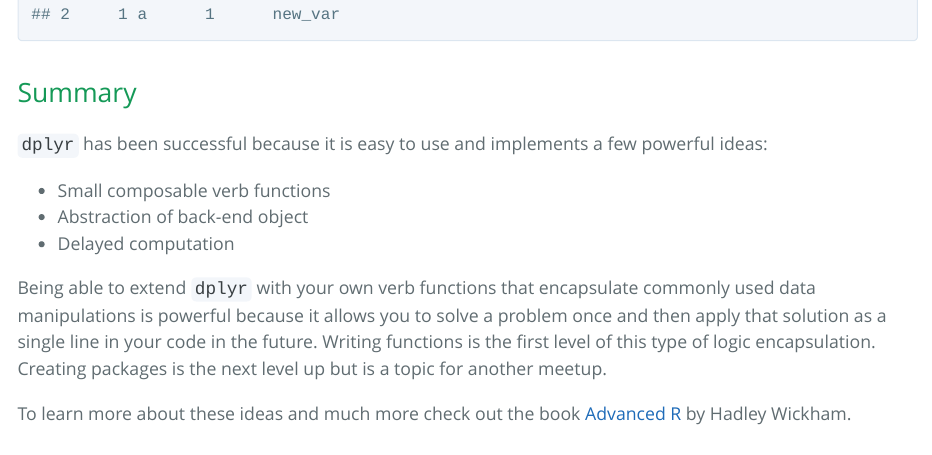
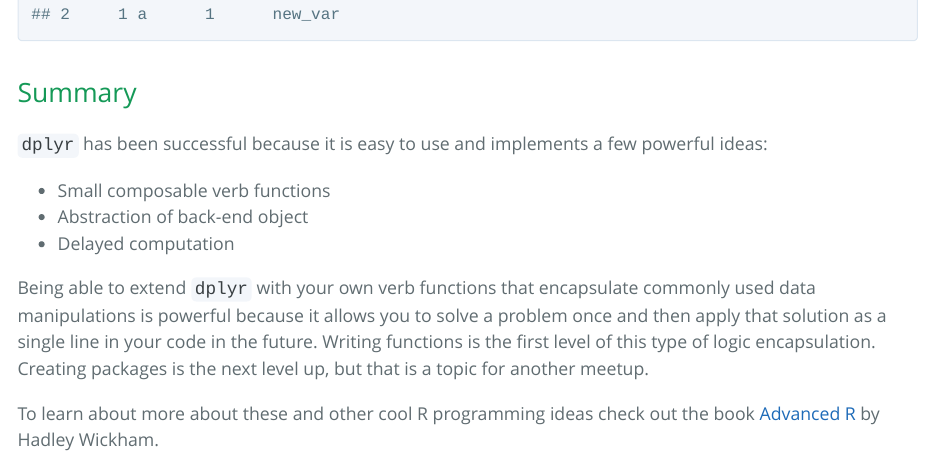
Before and after one commit to ablack3/useR-Portland, an R Markdown document (index.Rmd): the page in a window 1100 px wide, from 15010 px down. The pictures show the output file index.html that the author committed with the source, opened offline; long lines of code are wrapped.

Commit message:
small edits

````diff
--- a/index.Rmd
+++ b/index.Rmd
@@ -375,9 +375,9 @@
 - Abstraction of back-end object
 - Delayed computation
 
-Being able to extend `dplyr` with your own verb functions that encapsulate commonly used data manipulations is powerful because it allows you to solve a problem once and then apply that solution as a single line in your code in the future. Writing functions is the first level of this type of logic encapsulation. Creating packages is the next level up but is a topic for another meetup.
+Being able to extend `dplyr` with your own verb functions that encapsulate commonly used data manipulations is powerful because it allows you to solve a problem once and then apply that solution as a single line in your code in the future. Writing functions is the first level of this type of logic encapsulation. Creating packages is the next level up, but that is a topic for another meetup.
 
-To learn more about these ideas and much more check out the book [Advanced R](https://adv-r.hadley.nz/) by Hadley Wickham.
+To learn about more about these and other cool R programming ideas check out the book [Advanced R](https://adv-r.hadley.nz/) by Hadley Wickham.
 
 ```{r, echo=F, include=F}
 DBI::dbDisconnect(con)
````
Also changed, not shown: index.html.
